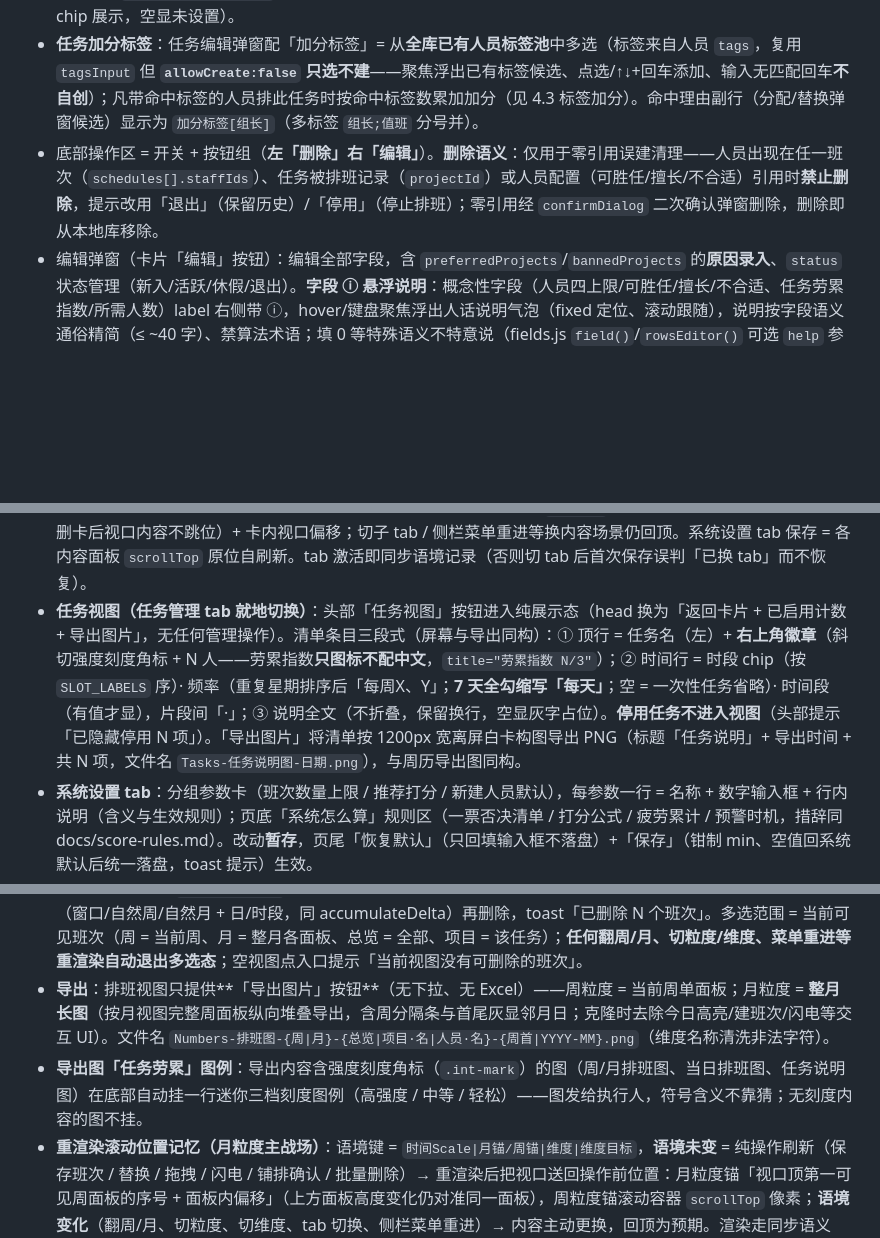
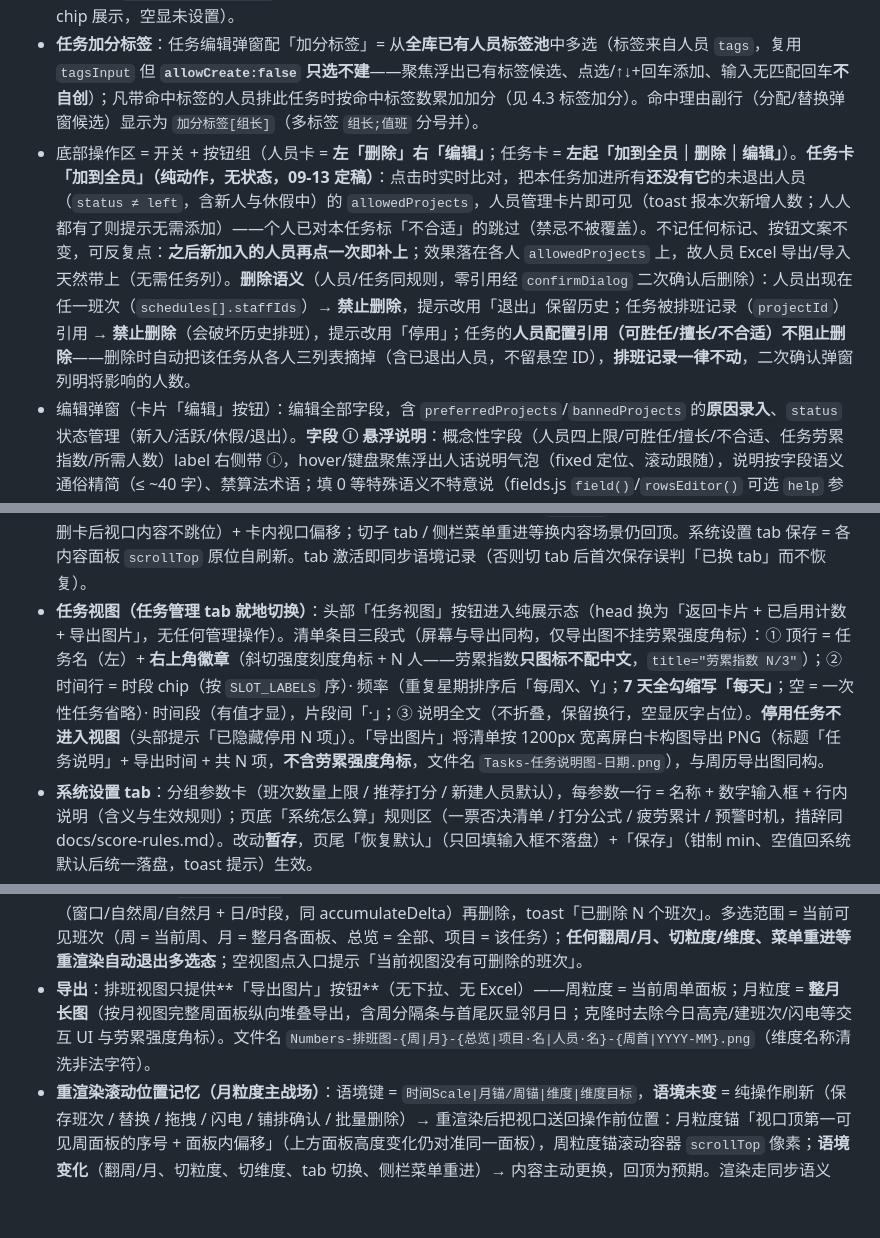
Before and after one commit to taolau/Intelligent-Scheduling, a Markdown page: .ai/spec.md, 3 parts joined by grey strips. Rendered like a GitHub page; blank space fills up the shorter version.

Commit message:
[记忆] spec 同步三条语义：导出图不带劳累标识与图例；人员导入可胜任列关键字「全部」；任务卡「加到全员」纯动作 + 删除任务清理引用与删除语义重写

```diff
--- a/.ai/spec.md
+++ b/.ai/spec.md
@@ -230,12 +230,12 @@ $$Score = 擅长加分 + 标签加分 + 均衡加分$$
 - 人员卡片：**参与/休假开关**（关=休假 `rest` 并记录 `restFrom`，开=恢复原状态；`new` 休假恢复仍是 `new`），退出/转正在编辑弹窗的状态下拉处理；排序=已退出殿后、其余按 `joinedAt` 倒序（新加入在前）。
 - 任务卡片：**启用/停用开关**即时切换 `active`；「劳累指数」行 = **行内斜切强度刻度**（12px 迷你三格，亮格数 = 劳累指数，`title="劳累指数 N/3"`，行内垂直居中）；卡片 rows 含「加分标签」行（位于「时间段」行之下，标签 chip 展示，空显未设置）。
 - **任务加分标签**：任务编辑弹窗配「加分标签」= 从**全库已有人员标签池**中多选（标签来自人员 `tags`，复用 `tagsInput` 但 **`allowCreate:false` 只选不建**——聚焦浮出已有标签候选、点选/↑↓+回车添加、输入无匹配回车**不自创**）；凡带命中标签的人员排此任务时按命中标签数累加加分（见 4.3 标签加分）。命中理由副行（分配/替换弹窗候选）显示为 `加分标签[组长]`（多标签 `组长;值班` 分号并）。
-- 底部操作区 = 开关 + 按钮组（**左「删除」右「编辑」**）。**删除语义**：仅用于零引用误建清理——人员出现在任一班次（`schedules[].staffIds`）、任务被排班记录（`projectId`）或人员配置（可胜任/擅长/不合适）引用时**禁止删除**，提示改用「退出」（保留历史）/「停用」（停止排班）；零引用经 `confirmDialog` 二次确认弹窗删除，删除即从本地库移除。
+- 底部操作区 = 开关 + 按钮组（人员卡 = **左「删除」右「编辑」**；任务卡 = **左起「加到全员｜删除｜编辑」**）。**任务卡「加到全员」（纯动作，无状态，09-13 定稿）**：点击时实时比对，把本任务加进所有**还没有它**的未退出人员（`status ≠ left`，含新人与休假中）的 `allowedProjects`，人员管理卡片即可见（toast 报本次新增人数；人人都有了则提示无需添加）——个人已对本任务标「不合适」的跳过（禁忌不被覆盖）。不记任何标记、按钮文案不变，可反复点：**之后新加入的人员再点一次即补上**；效果落在各人 `allowedProjects` 上，故人员 Excel 导出/导入天然带上（无需任务列）。**删除语义**（人员/任务同规则，零引用经 `confirmDialog` 二次确认后删除）：人员出现在任一班次（`schedules[].staffIds`）→ **禁止删除**，提示改用「退出」保留历史；任务被排班记录（`projectId`）引用 → **禁止删除**（会破坏历史排班），提示改用「停用」；任务的**人员配置引用（可胜任/擅长/不合适）不阻止删除**——删除时自动把该任务从各人三列表摘掉（含已退出人员，不留悬空 ID），**排班记录一律不动**，二次确认弹窗列明将影响的人数。
 - 编辑弹窗（卡片「编辑」按钮）：编辑全部字段，含 `preferredProjects`/`bannedProjects` 的**原因录入**、`status` 状态管理（新入/活跃/休假/退出）。**字段 ⓘ 悬浮说明**：概念性字段（人员四上限/可胜任/擅长/不合适、任务劳累指数/所需人数）label 右侧带 ⓘ，hover/键盘聚焦浮出人话说明气泡（fixed 定位、滚动跟随），说明按字段语义通俗精简（≤ ~40 字）、禁算法术语；填 0 等特殊语义不特意说（fields.js `field()`/`rowsEditor()` 可选 `help` 参数挂文案，气泡挂 icon 内随表单回收）。
 - **人员每周时间安排编辑**（编辑弹窗内字段组，位于「标签」之后、末尾）：规则说明统一收在 ⓘ help，页面不设单独空态文案；**默认展开一行空白时间段**（不填自动不生效）。行结构 = 星期多选下拉（周一~周日可多选）+ 开始/结束 `createTimePicker` + 删除，同星期可多行、一行可多星期（多对多）。**只勾星期、不写起止 = 该星期整天**；起止须同时填（`createTimePicker` 无跨日语义），保存时整组内联校验（未选星期/单边时间/倒挂/非法，红框定位），全空行在保存前过滤（整组空 = 不限制）。**模式 = 单选 seg「不可用时间 / 可用时间」**（不可用在前且为默认——符合「大多数人避开某些时段」的习惯；顶栏左，右侧为「添加时间段」）：**切换只换模式高亮、已填行保留不清空**（保存并重开才反映新模式；新建/空态默认展开一行空白）。人员卡片「标签」行下新增「时间安排」行：已配置 = tag `已配置(可用)` / `已配置(不可用)`（不展示具体时段），未配置 = `未设置`；**卡片空值统一用「未设置」占位（人员可胜任/擅长/不合适/标签、任务时间段/加分标签/任务说明同理，不再用 ——）**。
 - 顶部分段 tab 三个：人员管理 / 任务管理 / **系统设置**（`config_tab` 记忆 `staff`/`project`/`settings`：页内操作重渲染与刷新后停留；侧栏菜单重新进入时清除，回默认「人员管理」）。
 - **重渲染滚动位置记忆（数据配置页）**：卡片新增 / 编辑保存 / 删除等操作全量重渲染后，**语境（当前子 tab）未变时把视口送回操作前位置**——锚定「重渲染前视口顶第一张可见卡」：`data-id` 优先命中 + 原索引兜底（顶部增/删卡后视口内容不跳位）+ 卡内视口偏移；切子 tab / 侧栏菜单重进等换内容场景仍回顶。系统设置 tab 保存 = 各内容面板 `scrollTop` 原位自刷新。tab 激活即同步语境记录（否则切 tab 后首次保存误判「已换 tab」而不恢复）。
-- **任务视图（任务管理 tab 就地切换）**：头部「任务视图」按钮进入纯展示态（head 换为「返回卡片 + 已启用计数 + 导出图片」，无任何管理操作）。清单条目三段式（屏幕与导出同构）：① 顶行 = 任务名（左）+ **右上角徽章**（斜切强度刻度角标 + N 人——劳累指数**只图标不配中文**，`title="劳累指数 N/3"`）；② 时间行 = 时段 chip（按 `SLOT_LABELS` 序）· 频率（重复星期排序后「每周X、Y」；**7 天全勾缩写「每天」**；空 = 一次性任务省略）· 时间段（有值才显），片段间「·」；③ 说明全文（不折叠，保留换行，空显灰字占位）。**停用任务不进入视图**（头部提示「已隐藏停用 N 项」）。「导出图片」将清单按 1200px 宽离屏白卡构图导出 PNG（标题「任务说明」+ 导出时间 + 共 N 项，文件名 `Tasks-任务说明图-日期.png`），与周历导出图同构。
+- **任务视图（任务管理 tab 就地切换）**：头部「任务视图」按钮进入纯展示态（head 换为「返回卡片 + 已启用计数 + 导出图片」，无任何管理操作）。清单条目三段式（屏幕与导出同构，仅导出图不挂劳累强度角标）：① 顶行 = 任务名（左）+ **右上角徽章**（斜切强度刻度角标 + N 人——劳累指数**只图标不配中文**，`title="劳累指数 N/3"`）；② 时间行 = 时段 chip（按 `SLOT_LABELS` 序）· 频率（重复星期排序后「每周X、Y」；**7 天全勾缩写「每天」**；空 = 一次性任务省略）· 时间段（有值才显），片段间「·」；③ 说明全文（不折叠，保留换行，空显灰字占位）。**停用任务不进入视图**（头部提示「已隐藏停用 N 项」）。「导出图片」将清单按 1200px 宽离屏白卡构图导出 PNG（标题「任务说明」+ 导出时间 + 共 N 项，**不含劳累强度角标**，文件名 `Tasks-任务说明图-日期.png`），与周历导出图同构。
 - **系统设置 tab**：分组参数卡（班次数量上限 / 推荐打分 / 新建人员默认），每参数一行 = 名称 + 数字输入框 + 行内说明（含义与生效规则）；页底「系统怎么算」规则区（一票否决清单 / 打分公式 / 疲劳累计 / 预警时机，措辞同 docs/score-rules.md）。改动**暂存**，页尾「恢复默认」（只回填输入框不落盘）+「保存」（钳制 min、空值回系统默认后统一落盘，toast 提示）生效。
 - Excel 模板导入 / 导出（人员、任务）。
 - 一键导出全部数据为 JSON 备份。
@@ -266,8 +266,7 @@ $$Score = 擅长加分 + 标签加分 + 均衡加分$$
 - **拖拽人名**到其他班次：实时硬性校验，非法移动显示原因 + 红框警告并阻止。
 - **未满员班次**显示闪电智能排班入口（点击为剩余名额自动填充，触发 4.4；已满员与人员只读维度不显示）。
 - **批量删除班次**：工具栏「批量删除」按钮（**总览 / 项目维度**显示；人员只读维度不出现）→ 进入**多选态**：网格上方浮「批量删除 · 已选 N 个班次，点卡片勾选/取消」条，当前可见班次卡均可勾选（右上角勾选圆点随选中填充、选中高亮描边）；多选态下点卡 = 勾选/取消（**不开分配弹窗**，人名/闪电/拖拽均不触发）。「删除所选 (N)」（N=0 禁用）→ `confirmDialog` 二次确认（列 N 与前 ≤5 条预览）→ 确认后逐班次对其已排人员做**三轨 ctx 回退**（窗口/自然周/自然月 + 日/时段，同 accumulateDelta）再删除，toast「已删除 N 个班次」。多选范围 = 当前可见班次（周 = 当前周、月 = 整月各面板、总览 = 全部、项目 = 该任务）；**任何翻周/月、切粒度/维度、菜单重进等重渲染自动退出多选态**；空视图点入口提示「当前视图没有可删除的班次」。
-- **导出**：排班视图只提供**「导出图片」按钮**（无下拉、无 Excel）——周粒度 = 当前周单面板；月粒度 = **整月长图**（按月视图完整周面板纵向堆叠导出，含周分隔条与首尾灰显邻月日；克隆时去除今日高亮/建班次/闪电等交互 UI）。文件名 `Numbers-排班图-{周|月}-{总览|项目·名|人员·名}-{周首|YYYY-MM}.png`（维度名称清洗非法字符）。
-- **导出图「任务劳累」图例**：导出内容含强度刻度角标（`.int-mark`）的图（周/月排班图、当日排班图、任务说明图）在底部自动挂一行迷你三档刻度图例（高强度 / 中等 / 轻松）——图发给执行人，符号含义不靠猜；无刻度内容的图不挂。
+- **导出**：排班视图只提供**「导出图片」按钮**（无下拉、无 Excel）——周粒度 = 当前周单面板；月粒度 = **整月长图**（按月视图完整周面板纵向堆叠导出，含周分隔条与首尾灰显邻月日；克隆时去除今日高亮/建班次/闪电等交互 UI 与劳累强度角标）。文件名 `Numbers-排班图-{周|月}-{总览|项目·名|人员·名}-{周首|YYYY-MM}.png`（维度名称清洗非法字符）。
 - **重渲染滚动位置记忆（月粒度主战场）**：语境键 = `时间Scale|月锚/周锚|维度|维度目标`，**语境未变** = 纯操作刷新（保存班次 / 替换 / 拖拽 / 闪电 / 铺排确认 / 批量删除）→ 重渲染后把视口送回操作前位置：月粒度锚「视口顶第一可见周面板的序号 + 面板内偏移」（上方面板高度变化仍对准同一面板），周粒度锚滚动容器 `scrollTop` 像素；**语境变化**（翻周/月、切粒度、切维度、tab 切换、侧栏菜单重进）→ 内容主动更换，回顶为预期。渲染走同步语义（捕获 → 重建 → 恢复同帧完成，内部无 `await`，调用方渲染后立即读 DOM 不落空，见 pitfalls #39）。
 
 ### 5.3 替换（calendar.js openReplaceDialog）
```
Also changed, not shown: other parts of .ai/spec.md (+2 -2 lines).
